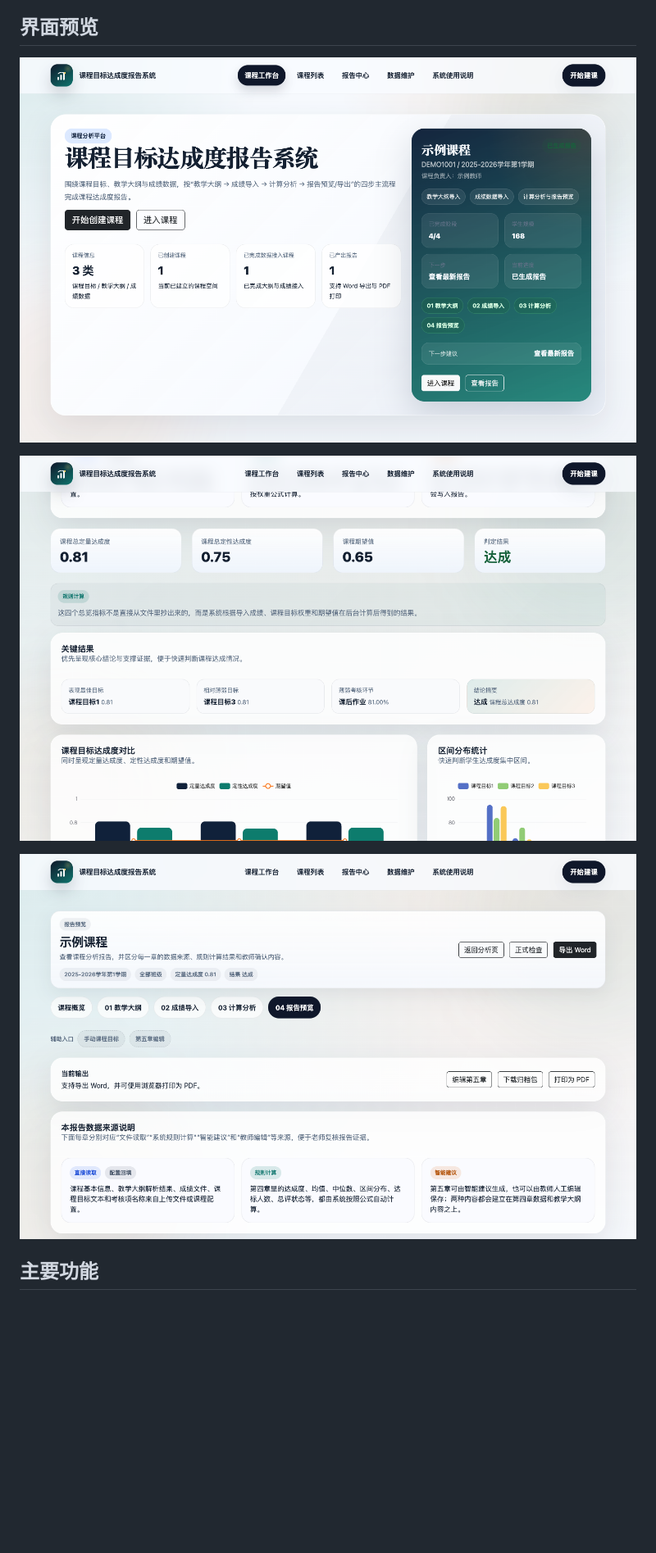
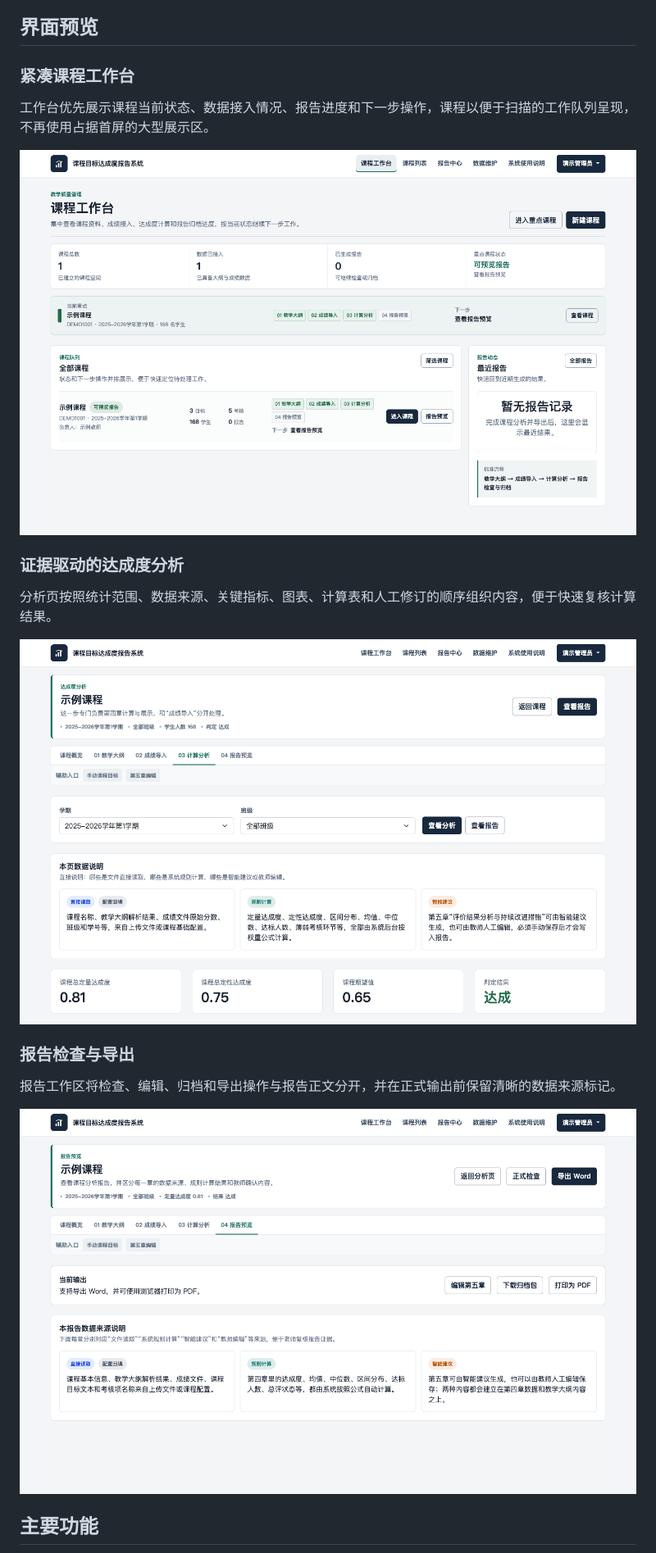
Before and after one commit to YfengJ/course-analysis-system, a Markdown page: README.zh-CN.md, the part around the change printed below. Shown: that part at 82% size. Rendered like a GitHub page; pictures changed too: docs/images/analysis.png, docs/images/dashboard.png, docs/images/report-preview.png; blank space fills up the shorter version.

```diff
--- a/README.zh-CN.md
+++ b/README.zh-CN.md
@@ -6,9 +6,21 @@
 
 ## 界面预览
 
+### 紧凑课程工作台
+
+工作台优先展示课程当前状态、数据接入情况、报告进度和下一步操作，课程以便于扫描的工作队列呈现，不再使用占据首屏的大型展示区。
+
 ![课程工作台](docs/images/dashboard.png)
 
+### 证据驱动的达成度分析
+
+分析页按照统计范围、数据来源、关键指标、图表、计算表和人工修订的顺序组织内容，便于快速复核计算结果。
+
 ![达成度分析](docs/images/analysis.png)
+
+### 报告检查与导出
+
+报告工作区将检查、编辑、归档和导出操作与报告正文分开，并在正式输出前保留清晰的数据来源标记。
 
 ![报告预览](docs/images/report-preview.png)
 
```
Also changed, not shown: other parts of README.zh-CN.md (+2 -1 lines), CHANGELOG.md (+3 -0 lines), README.md (+14 -1 lines), 12 other files.
